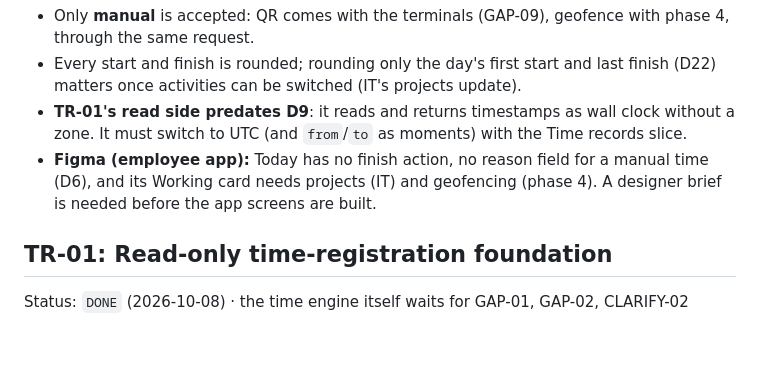
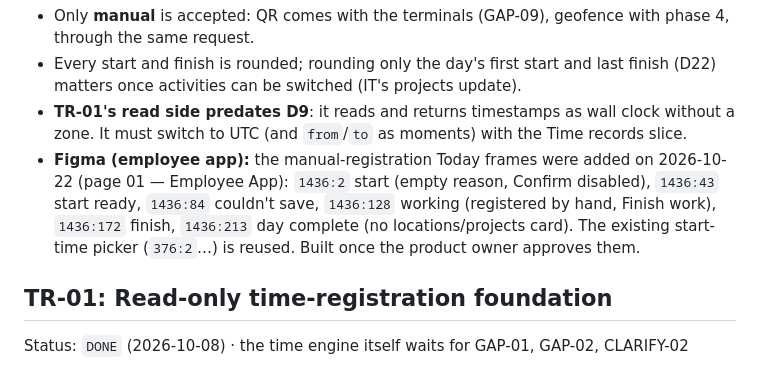
Before and after one commit to Axon-Jitan/jitan, a Markdown page: docs/BACKLOG.md, the part around the change. Drawn GitHub-style; blank space fills up the shorter version.

Commit message:
docs(backlog): TR-02 records the manual-registration Today frames

```diff
--- a/docs/BACKLOG.md
+++ b/docs/BACKLOG.md
@@ -315,9 +315,11 @@ Open, for the next slices:
   (D22) matters once activities can be switched (IT's projects update).
 - **TR-01's read side predates D9**: it reads and returns timestamps as wall clock without a
   zone. It must switch to UTC (and `from`/`to` as moments) with the Time records slice.
-- **Figma (employee app):** Today has no finish action, no reason field for a manual time
-  (D6), and its Working card needs projects (IT) and geofencing (phase 4). A designer brief
-  is needed before the app screens are built.
+- **Figma (employee app):** the manual-registration Today frames were added on 2026-10-22
+  (page 01 — Employee App): `1436:2` start (empty reason, Confirm disabled), `1436:43` start
+  ready, `1436:84` couldn't save, `1436:128` working (registered by hand, Finish work),
+  `1436:172` finish, `1436:213` day complete (no locations/projects card). The existing
+  start-time picker (`376:2`…) is reused. Built once the product owner approves them.
 
 ## TR-01: Read-only time-registration foundation
 Status: `DONE` (2026-10-08) · the time engine itself waits for GAP-01, GAP-02, CLARIFY-02
```
